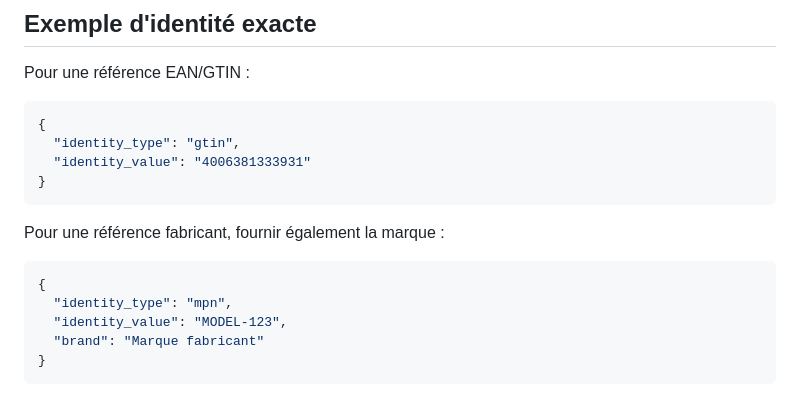
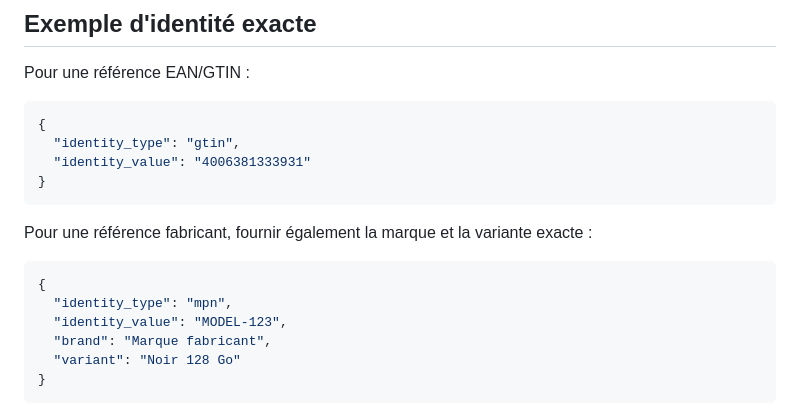
Before and after one commit to chokoofficiel69-gif/Prixbasmalin, a Markdown page: docs/flux-prix-autorise.md, the part around the change. Rendered like a GitHub page.

Commit message:
docs: document exact MPN variant requirement

````diff
--- a/docs/flux-prix-autorise.md
+++ b/docs/flux-prix-autorise.md
@@ -47,13 +47,14 @@ Pour une référence EAN/GTIN :
 }
 ```
 
-Pour une référence fabricant, fournir également la marque :
+Pour une référence fabricant, fournir également la marque et la variante exacte :
 
 ```json
 {
   "identity_type": "mpn",
   "identity_value": "MODEL-123",
-  "brand": "Marque fabricant"
+  "brand": "Marque fabricant",
+  "variant": "Noir 128 Go"
 }
 ```
 
````
